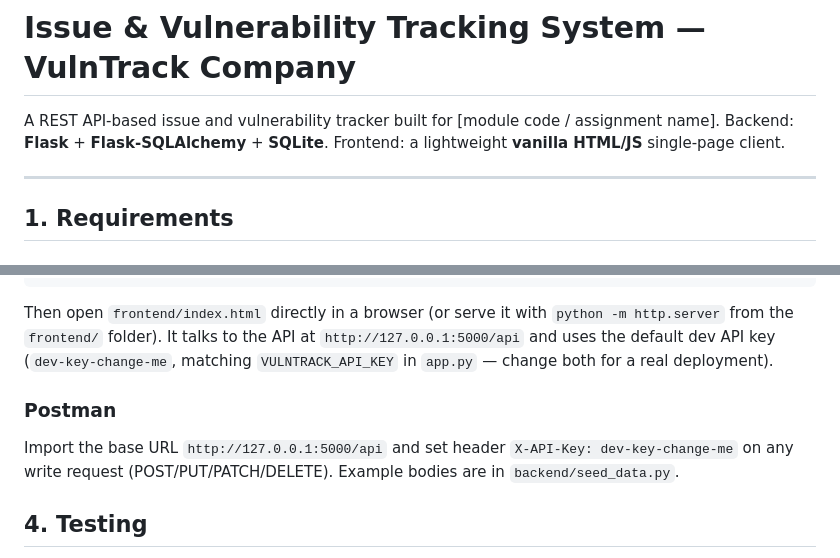
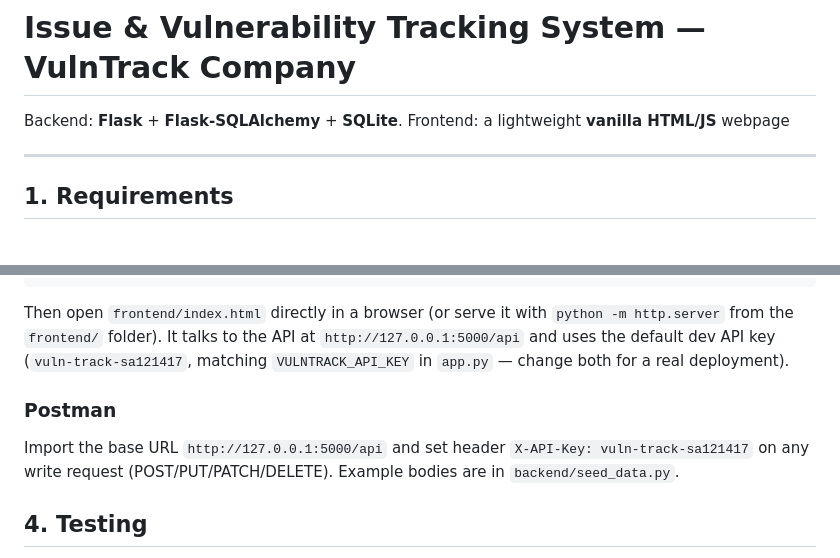
Before and after one commit to salmanhaider2390-lab/vulntrack-issue-system, a Markdown page: README.md, 2 parts joined by grey strips. GitHub-like rendering.

```diff
--- a/README.md
+++ b/README.md
@@ -1,7 +1,6 @@
 # Issue &amp; Vulnerability Tracking System — VulnTrack Company
 
-A REST API-based issue and vulnerability tracker built for [module code / assignment name].
-Backend: **Flask** + **Flask-SQLAlchemy** + **SQLite**. Frontend: a lightweight **vanilla HTML/JS** single-page client.
+Backend: **Flask** + **Flask-SQLAlchemy** + **SQLite**. Frontend: a lightweight **vanilla HTML/JS** webpage
 
 ---
 
@@ -94,12 +93,12 @@ python -m pytest tests/ -v
 Then open `frontend/index.html` directly in a browser (or serve it with
 `python -m http.server` from the `frontend/` folder). It talks to the API at
 `http://127.0.0.1:5000/api` and uses the default dev API key
-(`dev-key-change-me`, matching `VULNTRACK_API_KEY` in `app.py` — change both for
+(`vuln-track-sa121417`, matching `VULNTRACK_API_KEY` in `app.py` — change both for
 a real deployment).
 
 ### Postman
 Import the base URL `http://127.0.0.1:5000/api` and set header
-`X-API-Key: dev-key-change-me` on any write request (POST/PUT/PATCH/DELETE).
+`X-API-Key: vuln-track-sa121417` on any write request (POST/PUT/PATCH/DELETE).
 Example bodies are in `backend/seed_data.py`.
 
 ## 4. Testing
```
